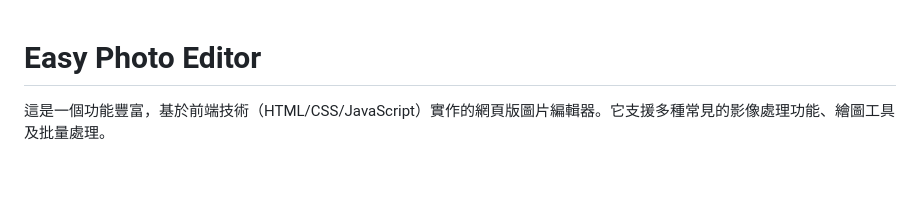
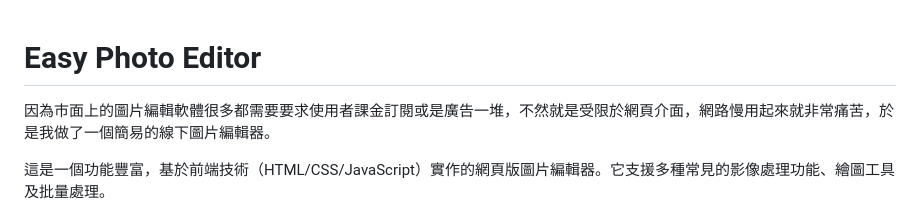
Before and after one commit to FinalHope487/Easy-Photo-Editor, a Markdown page: README.md, the part around the change. GitHub-like rendering; blank space fills up the shorter version.

Commit message:
Enhance README with introduction in Chinese
Added a brief introduction in Chinese about the photo editor's advantages over other software.

```diff
--- a/README.md
+++ b/README.md
@@ -1,4 +1,6 @@
 # Easy Photo Editor
+
+因為市面上的圖片編輯軟體很多都需要要求使用者課金訂閱或是廣告一堆，不然就是受限於網頁介面，網路慢用起來就非常痛苦，於是我做了一個簡易的線下圖片編輯器。
 
 這是一個功能豐富，基於前端技術（HTML/CSS/JavaScript）實作的網頁版圖片編輯器。它支援多種常見的影像處理功能、繪圖工具及批量處理。
 
```
